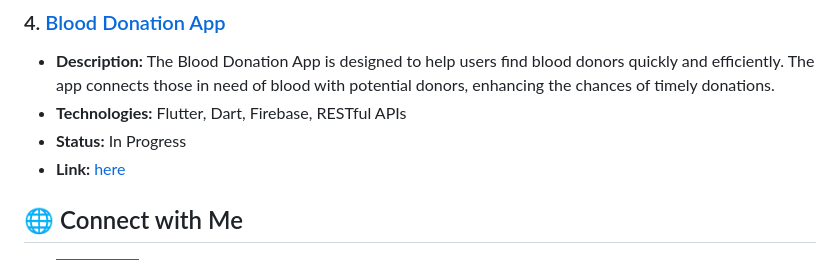
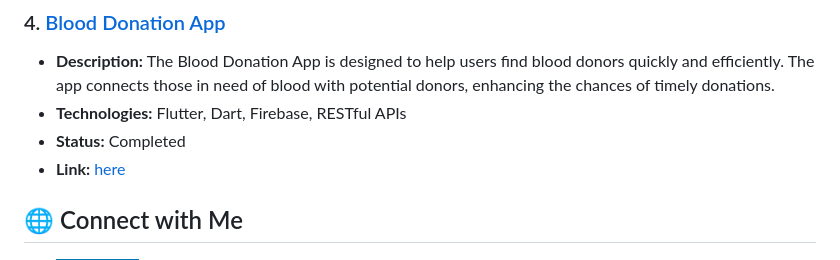
Before and after one commit to MohammedAlsayani/MohammedAlsayani, a Markdown page: README.md, the part around the change. Rendered like a GitHub page; badges without logos.

```diff
--- a/README.md
+++ b/README.md
@@ -56,7 +56,7 @@ Welcome to my GitHub profile! I am a passionate Flutter developer with a strong
 ### 4. [Blood Donation App](https://github.com/mohammedalsayani/Blood-Donation-App)
    - **Description:** The Blood Donation App is designed to help users find blood donors quickly and efficiently. The app connects those in need of blood with potential donors, enhancing the chances of timely donations.
    - **Technologies:** Flutter, Dart, Firebase, RESTful APIs
-   - **Status:** In Progress
+   - **Status:** Completed
    - **Link:** [here](https://play.google.com/store/apps/details?id=com.yesslambloodbank.blood_bank_app)
 
 ## 🌐 Connect with Me
```
